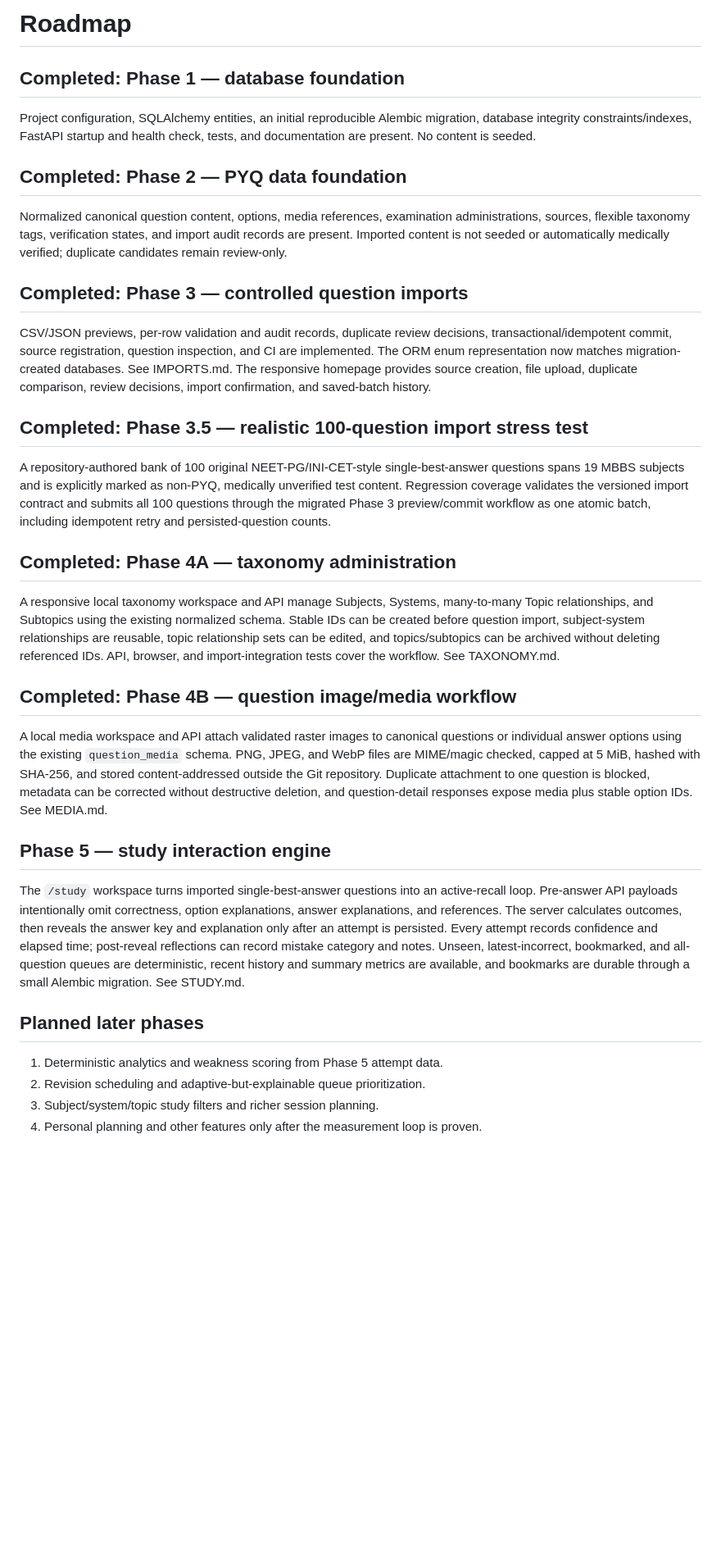
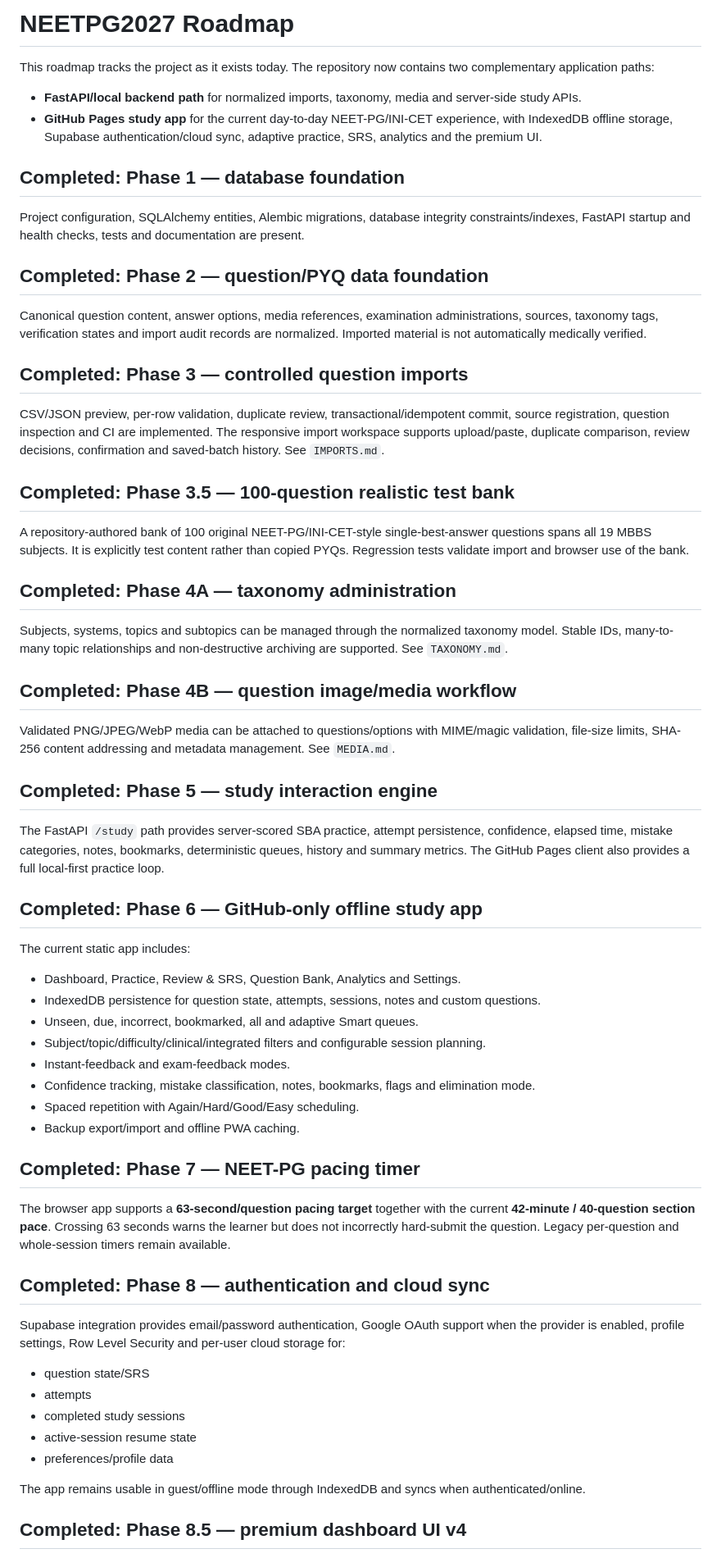
Before and after one commit to mdmoazzam291/NEETPG2027, a Markdown page: ROADMAP.md, the part around one of its changes. Shown at 82% size. Drawn GitHub-style; blank space fills up the shorter version.

Commit message:
Sync refreshed roadmap into premium UI branch

```diff
--- a/ROADMAP.md
+++ b/ROADMAP.md
@@ -1,36 +1,66 @@
-# Roadmap
+# NEETPG2027 Roadmap
+
+This roadmap tracks the project as it exists today. The repository now contains two complementary application paths:
+
+- **FastAPI/local backend path** for normalized imports, taxonomy, media and server-side study APIs.
+- **GitHub Pages study app** for the current day-to-day NEET-PG/INI-CET experience, with IndexedDB offline storage, Supabase authentication/cloud sync, adaptive practice, SRS, analytics and the premium UI.
 
 ## Completed: Phase 1 — database foundation
 
-Project configuration, SQLAlchemy entities, an initial reproducible Alembic migration, database integrity constraints/indexes, FastAPI startup and health check, tests, and documentation are present. No content is seeded.
+Project configuration, SQLAlchemy entities, Alembic migrations, database integrity constraints/indexes, FastAPI startup and health checks, tests and documentation are present.
 
-## Completed: Phase 2 — PYQ data foundation
+## Completed: Phase 2 — question/PYQ data foundation
 
-Normalized canonical question content, options, media references, examination administrations, sources, flexible taxonomy tags, verification states, and import audit records are present. Imported content is not seeded or automatically medically verified; duplicate candidates remain review-only.
+Canonical question content, answer options, media references, examination administrations, sources, taxonomy tags, verification states and import audit records are normalized. Imported material is not automatically medically verified.
 
 ## Completed: Phase 3 — controlled question imports
 
-CSV/JSON previews, per-row validation and audit records, duplicate review decisions, transactional/idempotent commit, source registration, question inspection, and CI are implemented. The ORM enum representation now matches migration-created databases. See IMPORTS.md. The responsive homepage provides source creation, file upload, duplicate comparison, review decisions, import confirmation, and saved-batch history.
+CSV/JSON preview, per-row validation, duplicate review, transactional/idempotent commit, source registration, question inspection and CI are implemented. The responsive import workspace supports upload/paste, duplicate comparison, review decisions, confirmation and saved-batch history. See `IMPORTS.md`.
 
-## Completed: Phase 3.5 — realistic 100-question import stress test
+## Completed: Phase 3.5 — 100-question realistic test bank
 
-A repository-authored bank of 100 original NEET-PG/INI-CET-style single-best-answer questions spans 19 MBBS subjects and is explicitly marked as non-PYQ, medically unverified test content. Regression coverage validates the versioned import contract and submits all 100 questions through the migrated Phase 3 preview/commit workflow as one atomic batch, including idempotent retry and persisted-question counts.
+A repository-authored bank of 100 original NEET-PG/INI-CET-style single-best-answer questions spans all 19 MBBS subjects. It is explicitly test content rather than copied PYQs. Regression tests validate import and browser use of the bank.
 
 ## Completed: Phase 4A — taxonomy administration
 
-A responsive local taxonomy workspace and API manage Subjects, Systems, many-to-many Topic relationships, and Subtopics using the existing normalized schema. Stable IDs can be created before question import, subject-system relationships are reusable, topic relationship sets can be edited, and topics/subtopics can be archived without deleting referenced IDs. API, browser, and import-integration tests cover the workflow. See TAXONOMY.md.
+Subjects, systems, topics and subtopics can be managed through the normalized taxonomy model. Stable IDs, many-to-many topic relationships and non-destructive archiving are supported. See `TAXONOMY.md`.
 
 ## Completed: Phase 4B — question image/media workflow
 
-A local media workspace and API attach validated raster images to canonical questions or individual answer options using the existing `question_media` schema. PNG, JPEG, and WebP files are MIME/magic checked, capped at 5 MiB, hashed with SHA-256, and stored content-addressed outside the Git repository. Duplicate attachment to one question is blocked, metadata can be corrected without destructive deletion, and question-detail responses expose media plus stable option IDs. See MEDIA.md.
+Validated PNG/JPEG/WebP media can be attached to questions/options with MIME/magic validation, file-size limits, SHA-256 content addressing and metadata management. See `MEDIA.md`.
 
-## Phase 5 — study interaction engine
+## Completed: Phase 5 — study interaction engine
 
-The `/study` workspace turns imported single-best-answer questions into an active-recall loop. Pre-answer API payloads intentionally omit correctness, option explanations, answer explanations, and references. The server calculates outcomes, then reveals the answer key and explanation only after an attempt is persisted. Every attempt records confidence and elapsed time; post-reveal reflections can record mistake category and notes. Unseen, latest-incorrect, bookmarked, and all-question queues are deterministic, recent history and summary metrics are available, and bookmarks are durable through a small Alembic migration. See STUDY.md.
+The FastAPI `/study` path provides server-scored SBA practice, attempt persistence, confidence, elapsed time, mistake categories, notes, bookmarks, deterministic queues, history and summary metrics. The GitHub Pages client also provides a full local-first practice loop.
 
-## Planned later phases
+## Completed: Phase 6 — GitHub-only offline study app
 
-1. Deterministic analytics and weakness scoring from Phase 5 attempt data.
-2. Revision scheduling and adaptive-but-explainable queue prioritization.
-3. Subject/system/topic study filters and richer session planning.
-4. Personal planning and other features only after the measurement loop is proven.
+The current static app includes:
+
+- Dashboard, Practice, Review & SRS, Question Bank, Analytics and Settings.
+- IndexedDB persistence for question state, attempts, sessions, notes and custom questions.
+- Unseen, due, incorrect, bookmarked, all and adaptive Smart queues.
+- Subject/topic/difficulty/clinical/integrated filters and configurable session planning.
+- Instant-feedback and exam-feedback modes.
+- Confidence tracking, mistake classification, notes, bookmarks, flags and elimination mode.
+- Spaced repetition with Again/Hard/Good/Easy scheduling.
+- Backup export/import and offline PWA caching.
+
+## Completed: Phase 7 — NEET-PG pacing timer
+
+The browser app supports a **63-second/question pacing target** together with the current **42-minute / 40-question section pace**. Crossing 63 seconds warns the learner but does not incorrectly hard-submit the question. Legacy per-question and whole-session timers remain available.
+
+## Completed: Phase 8 — authentication and cloud sync
+
+Supabase integration provides email/password authentication, Google OAuth support when the provider is enabled, profile settings, Row Level Security and per-user cloud storage for:
+
+- question state/SRS
+- attempts
+- completed study sessions
+- active-session resume state
+- preferences/profile data
+
+The app remains usable in guest/offline mode through IndexedDB and syncs when authenticated/online.
+
+## Completed: Phase 8.5 — premium dashboard UI v4
+
```
Also changed, not shown: other parts of ROADMAP.md (+73 -0 lines).
